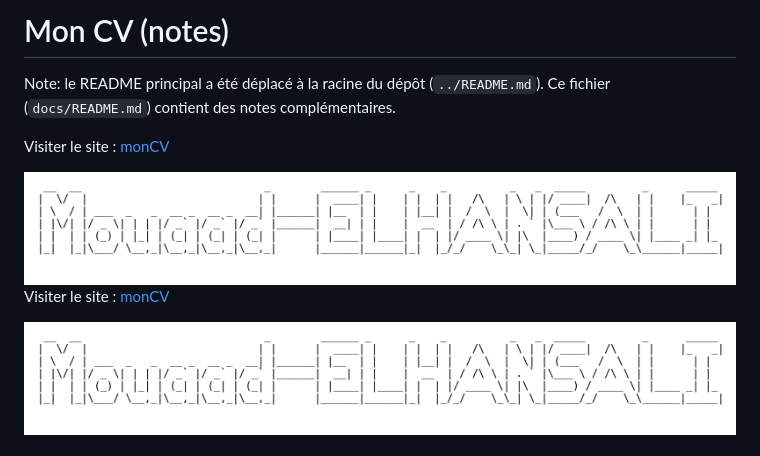
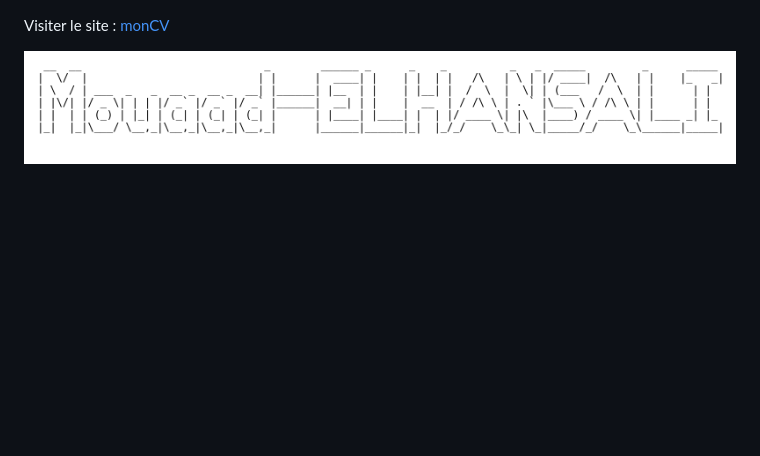
Before and after one commit to son-of-mountain/5-JS, a Markdown page: docs/README.md, the part around the change. GitHub-like rendering; blank space fills up the shorter version.

```diff
--- a/docs/README.md
+++ b/docs/README.md
@@ -1,10 +1,3 @@
-# Mon CV (notes)
-
-Note: le README principal a été déplacé à la racine du dépôt (`../README.md`). Ce fichier (`docs/README.md`) contient des notes complémentaires.
-
-Visiter le site : [monCV](https://son-of-mountain.github.io/5-JS/)
-
-![Moi](image/tp.png "Mouaad ELHANSALI")
 Visiter le site : [monCV](https://son-of-mountain.github.io/5-JS/)
 
 ![Moi](image/tp.png "Mouaad ELHANSALI")
```
